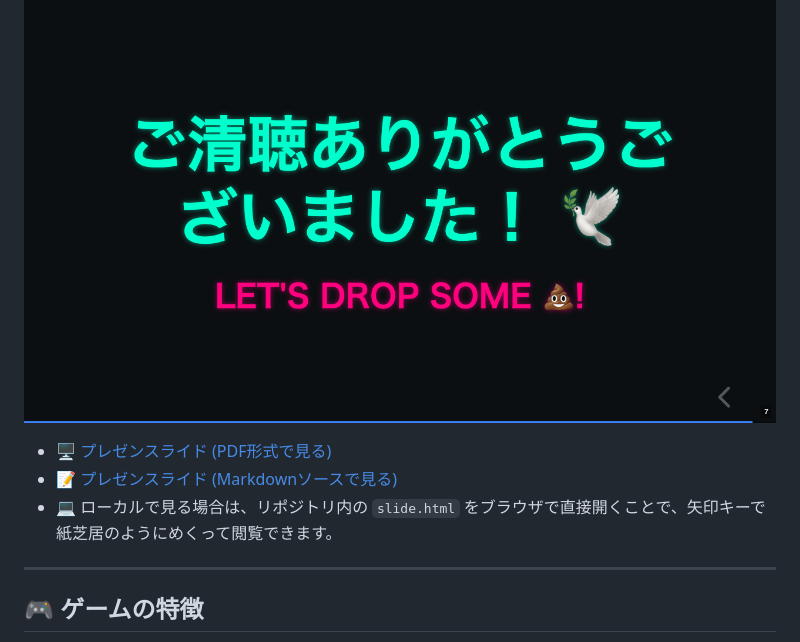
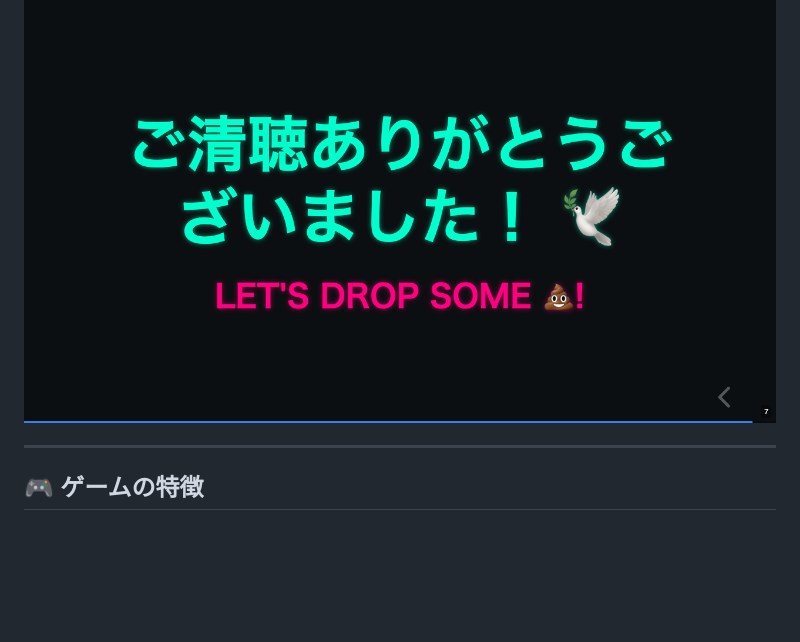
Before and after one commit to junichiakahori/hato-kusoge, a Markdown page: README.md, the part around the change. GitHub-like rendering; folded sections open; blank space fills up the shorter version.

Commit message:
docs: clean up redundant presentation slide links in README.md

```diff
--- a/README.md
+++ b/README.md
@@ -24,10 +24,6 @@
 ![スライド7](slides/slide_6.png)
 
 </details>
-
-* 🖥️ [プレゼンスライド (PDF形式で見る)](slide.pdf)
-* 📝 [プレゼンスライド (Markdownソースで見る)](slide.md)
-* 💻 ローカルで見る場合は、リポジトリ内の `slide.html` をブラウザで直接開くことで、矢印キーで紙芝居のようにめくって閲覧できます。
 
 ---
 
```
